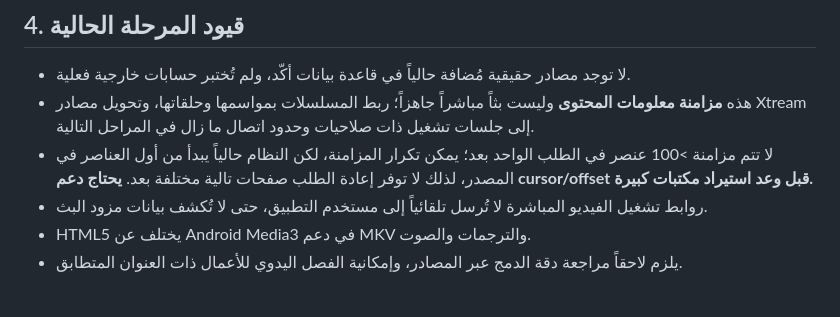
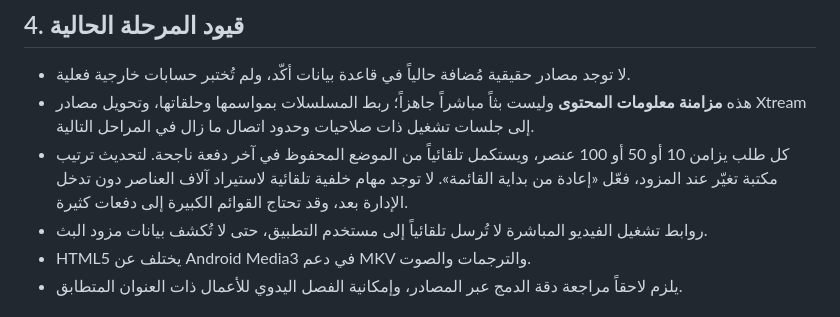
Before and after one commit to 3c5-o/akkad-tv, a Markdown page: docs/IPTV_SOURCES.md, the part around the change. Drawn GitHub-style.

Commit message:
docs: document persisted batch cursors and manual sync restarts

```diff
--- a/docs/IPTV_SOURCES.md
+++ b/docs/IPTV_SOURCES.md
@@ -33,7 +33,7 @@ AKKAD_ALLOWED_SOURCE_HOSTS=iptv.example.com,second.example.net
 ## 4. قيود المرحلة الحالية
 - لا توجد مصادر حقيقية مُضافة حالياً في قاعدة بيانات أكّد، ولم تُختبر حسابات خارجية فعلية.
 - هذه **مزامنة معلومات المحتوى** وليست بثاً مباشراً جاهزاً؛ ربط المسلسلات بمواسمها وحلقاتها، وتحويل مصادر Xtream إلى جلسات تشغيل ذات صلاحيات وحدود اتصال ما زال في المراحل التالية.
-- لا تتم مزامنة >100 عنصر في الطلب الواحد بعد؛ يمكن تكرار المزامنة، لكن النظام حالياً يبدأ من أول العناصر في المصدر، لذلك لا توفر إعادة الطلب صفحات تالية مختلفة بعد. **يحتاج دعم cursor/offset قبل وعد استيراد مكتبات كبيرة.**
+- كل طلب يزامن 10 أو 50 أو 100 عنصر، ويستكمل تلقائياً من الموضع المحفوظ في آخر دفعة ناجحة. لتحديث ترتيب مكتبة تغيّر عند المزود، فعّل «إعادة من بداية القائمة». لا توجد مهام خلفية تلقائية لاستيراد آلاف العناصر دون تدخل الإدارة بعد، وقد تحتاج القوائم الكبيرة إلى دفعات كثيرة.
 - روابط تشغيل الفيديو المباشرة لا تُرسل تلقائياً إلى مستخدم التطبيق، حتى لا تُكشف بيانات مزود البث.
 - HTML5 يختلف عن Android Media3 في دعم MKV والترجمات والصوت.
 - يلزم لاحقاً مراجعة دقة الدمج عبر المصادر، وإمكانية الفصل اليدوي للأعمال ذات العنوان المتطابق.
```
